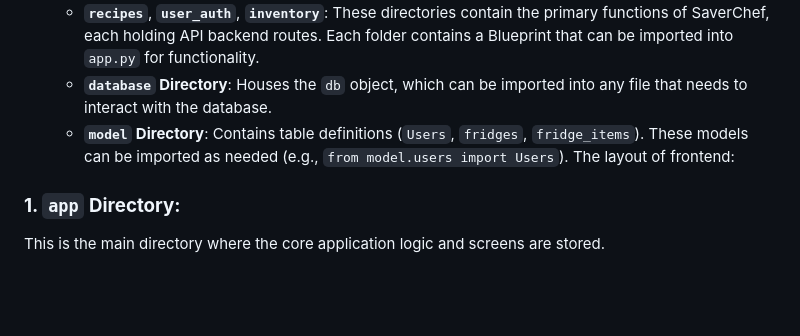
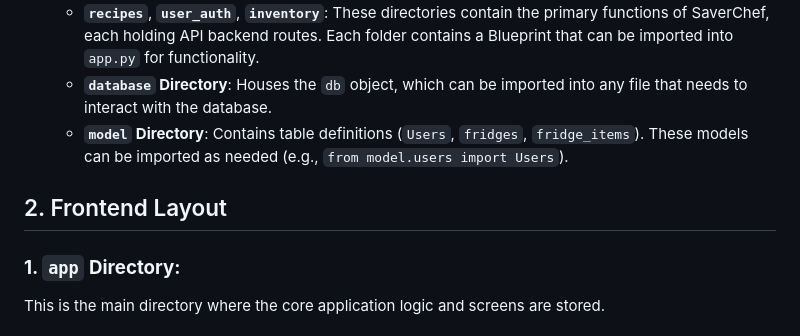
Before and after one commit to CocoLee2/SaverChef, a Markdown page: dev_documentation.md, the part around the change. Drawn GitHub-style; blank space fills up the shorter version.

```diff
--- a/dev_documentation.md
+++ b/dev_documentation.md
@@ -15,7 +15,7 @@ git clone https://github.com/CocoLee2/SaverChef.git
   - **`recipes`**, **`user_auth`**, **`inventory`**: These directories contain the primary functions of SaverChef, each holding API backend routes. Each folder contains a Blueprint that can be imported into `app.py` for functionality.
   - **`database` Directory**: Houses the `db` object, which can be imported into any file that needs to interact with the database.
   - **`model` Directory**: Contains table definitions (`Users`, `fridges`, `fridge_items`). These models can be imported as needed (e.g., `from model.users import Users`).
-The layout of frontend:
+## 2. Frontend Layout
 ### **1. `app` Directory:**
 This is the main directory where the core application logic and screens are stored.
 #### **1.1 auth:**
```
